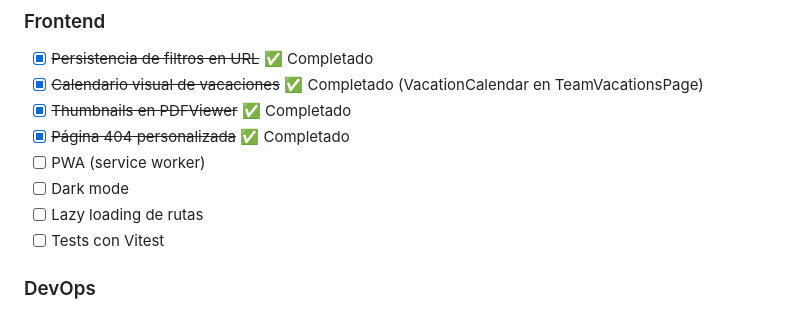
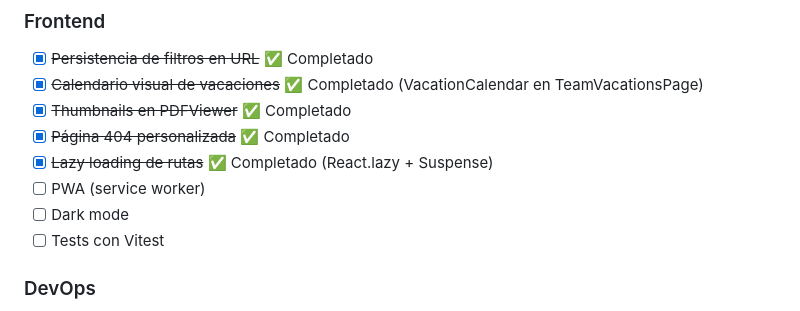
Before and after one commit to jorgevasquezutec/miboleta, a Markdown page: docs/TODO.md, the part around the change. Drawn GitHub-style.

Commit message:
docs: marcar lazy loading de rutas como completado

```diff
--- a/docs/TODO.md
+++ b/docs/TODO.md
@@ -147,9 +147,9 @@ Deployment:
 - [x] ~~Calendario visual de vacaciones~~ ✅ Completado (VacationCalendar en TeamVacationsPage)
 - [x] ~~Thumbnails en PDFViewer~~ ✅ Completado
 - [x] ~~Página 404 personalizada~~ ✅ Completado
+- [x] ~~Lazy loading de rutas~~ ✅ Completado (React.lazy + Suspense)
 - [ ] PWA (service worker)
 - [ ] Dark mode
-- [ ] Lazy loading de rutas
 - [ ] Tests con Vitest
 
 ### DevOps
```
